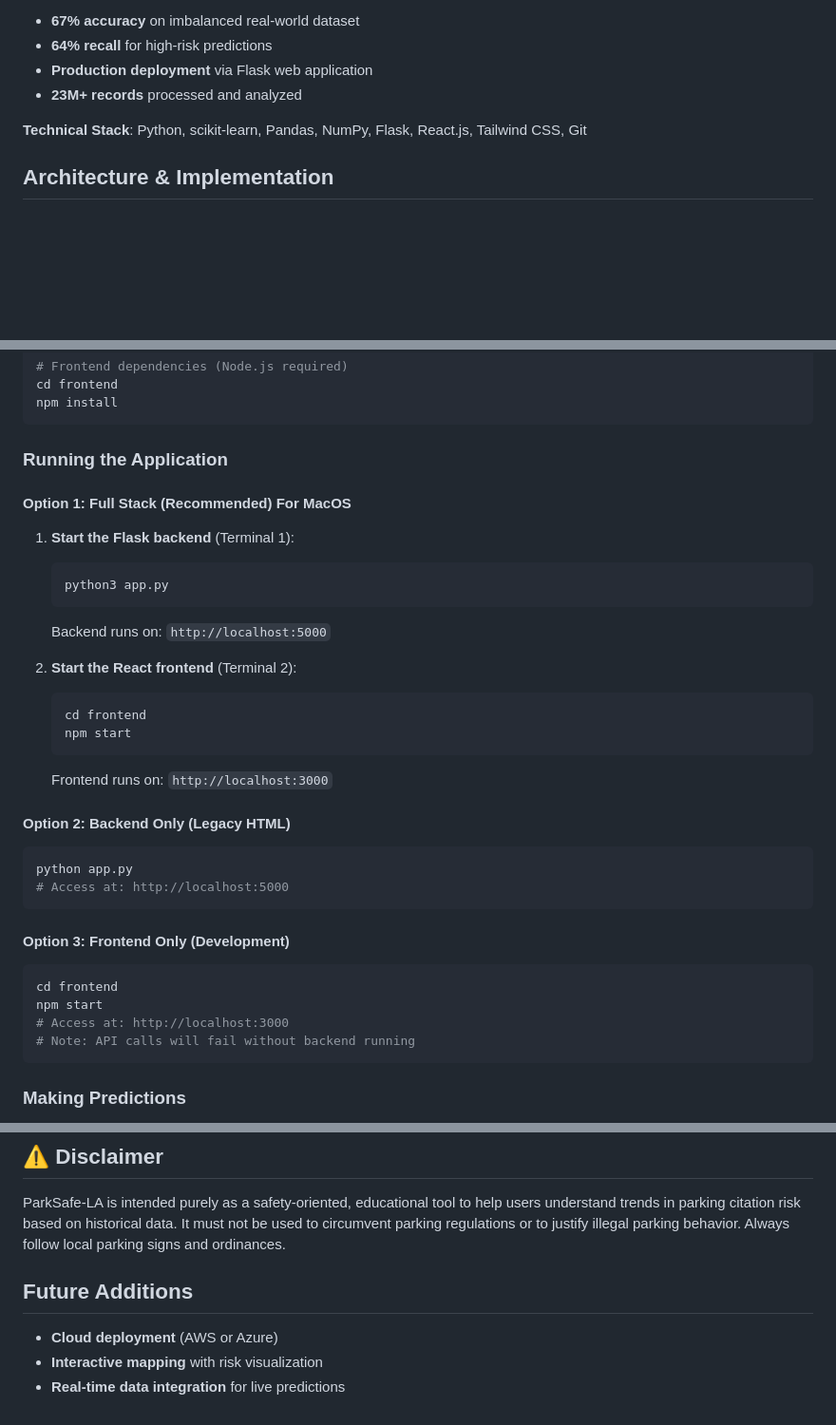
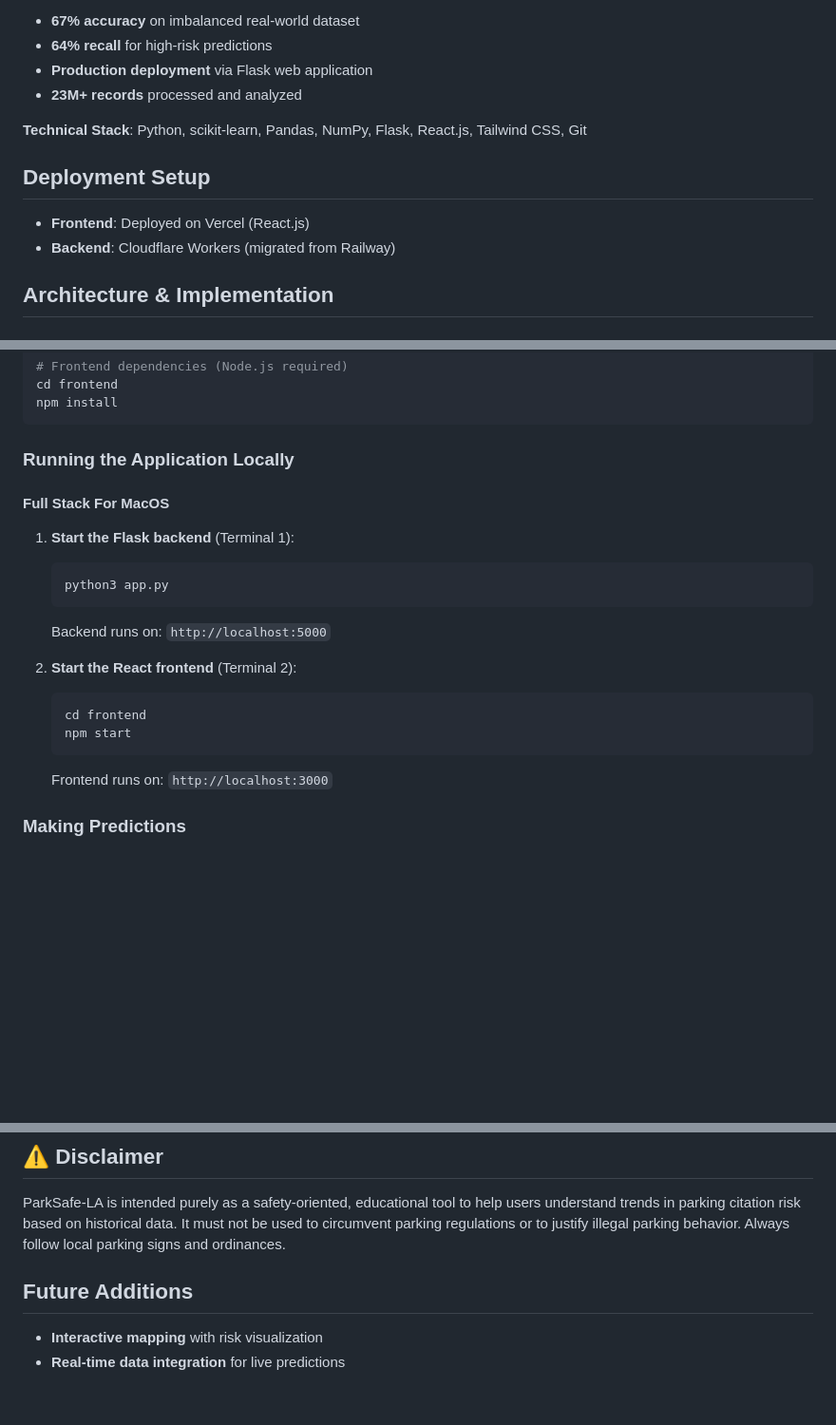
Before and after one commit to Dylan-Geraci/ParkSafe-LA, a Markdown page: README.md, 3 parts joined by grey strips. Shown at 95% size. GitHub-like rendering; blank space fills up the shorter version.

````diff
--- a/README.md
+++ b/README.md
@@ -13,6 +13,10 @@ A machine learning system that predicts parking citation risk in Los Angeles usi
 - **23M+ records** processed and analyzed
 
 **Technical Stack**: Python, scikit-learn, Pandas, NumPy, Flask, React.js, Tailwind CSS, Git
+
+## Deployment Setup
+- **Frontend**: Deployed on Vercel (React.js)
+- **Backend**: Cloudflare Workers (migrated from Railway)
 
 ## Architecture & Implementation
 
@@ -56,9 +60,9 @@ cd frontend
 npm install
 ```
 
-### Running the Application
+### Running the Application Locally
 
-#### Option 1: Full Stack (Recommended) For MacOS
+#### Full Stack For MacOS
 1. **Start the Flask backend** (Terminal 1):
    ```bash
    python3 app.py
@@ -71,20 +75,6 @@ npm install
    npm start
    ```
    Frontend runs on: `http://localhost:3000`
-
-#### Option 2: Backend Only (Legacy HTML)
-```bash
-python app.py
-# Access at: http://localhost:5000
-```
-
-#### Option 3: Frontend Only (Development)
-```bash
-cd frontend
-npm start
-# Access at: http://localhost:3000
-# Note: API calls will fail without backend running
-```
 
 ### Making Predictions
 - Enter ZIP code (e.g., 90001 for downtown LA)
@@ -158,8 +148,8 @@ This project demonstrates the ability to:
 ## ⚠️ Disclaimer
 ParkSafe-LA is intended purely as a safety-oriented, educational tool to help users understand trends in parking citation risk based on historical data. It must not be used to circumvent parking regulations or to justify illegal parking behavior. Always follow local parking signs and ordinances.
 
+
 ## Future Additions
 
-- **Cloud deployment** (AWS or Azure)
 - **Interactive mapping** with risk visualization
 - **Real-time data integration** for live predictions
````
